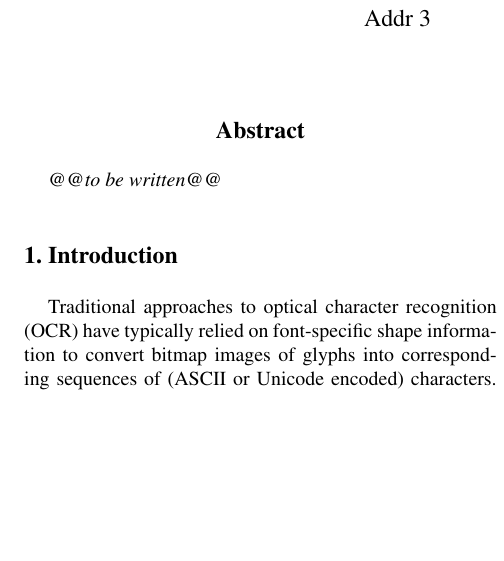
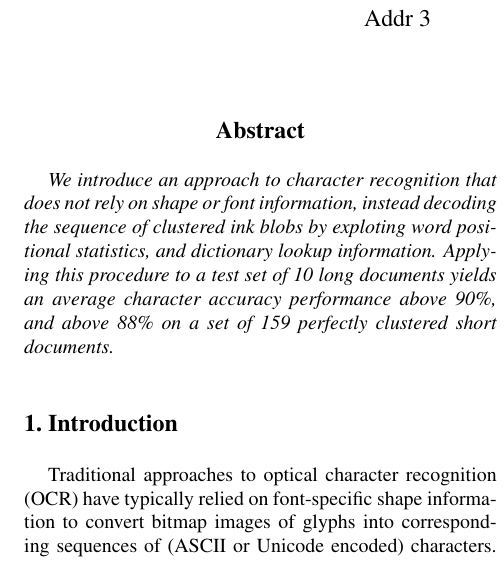
Before and after one commit to scttl/marks_based_ocr, a LaTeX paper (icdar_2007_paper/font_free_ocr.tex): part of one column of page 1 of 6, cut so that both start at the same text, the shorter picture padded with empty space. Compiled offline with pdfLaTeX.

Commit message:
added initial attempt at an abstract.

```diff
--- a/icdar_2007_paper/font_free_ocr.tex
+++ b/icdar_2007_paper/font_free_ocr.tex
@@ -54,7 +54,12 @@ Second Author\\
 % ABSTRACT %
 %%%%%%%%%%%%
 \begin{abstract}
-@@to be written@@
+We introduce an approach to character recognition that does not rely on shape
+or font information, instead decoding the sequence of clustered ink blobs by
+exploting word positional statistics, and dictionary lookup information.
+Applying this procedure to a test set of 10 long documents yields an average
+character accuracy performance above 90\%, and above 88\% on a set of 159
+perfectly clustered short documents.
 \end{abstract}
 
 
```
Also changed, not shown: icdar_2007_paper/font_free_ocr.tex (2 more changed lines).
